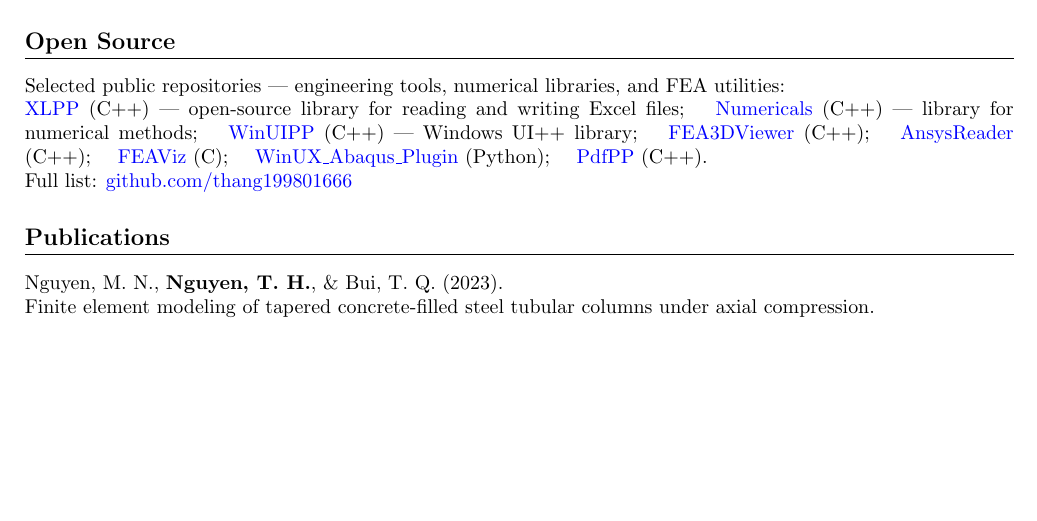
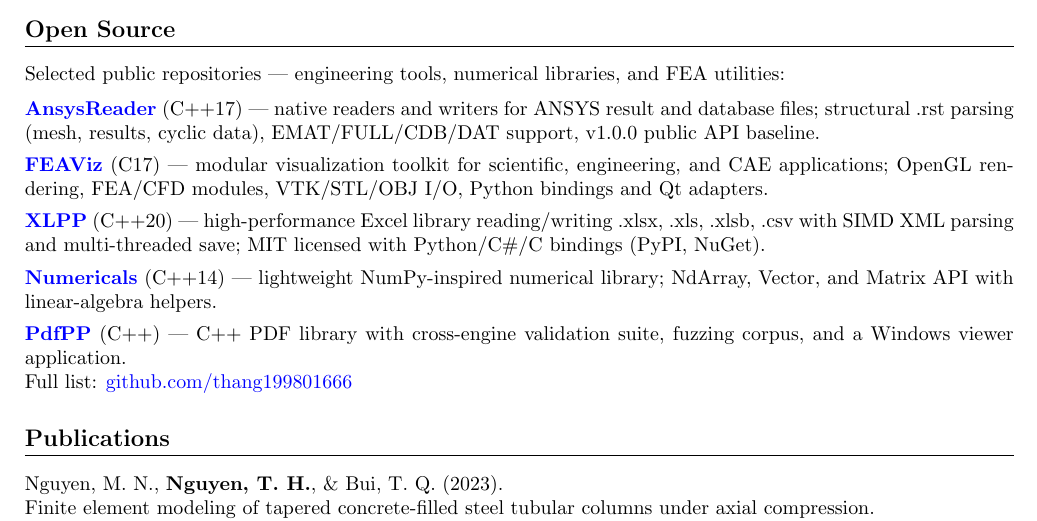
Before and after one commit to thang199801666/ThangNguyenCV, a LaTeX CV (ThangNguyenCV.tex): part of page 2 of 2, cut so that both start at the same text, the shorter picture padded with empty space. Compiled offline with pdfLaTeX.

Commit message:
Update Open Source: drop 2 repos, full descriptions from READMEs

```diff
--- a/ThangNguyenCV.tex
+++ b/ThangNguyenCV.tex
@@ -100,18 +100,17 @@
 %====================
 \section*{Open Source}
 
-Selected public repositories --- engineering tools, numerical libraries, and FEA utilities: \\
-\href{https://github.com/thang199801666/XLPP}{XLPP} (C++) ---
-open-source library for reading and writing Excel files; \quad
-\href{https://github.com/thang199801666/Numericals}{Numericals} (C++) ---
-library for numerical methods; \quad
-\href{https://github.com/thang199801666/WinUIPP}{WinUIPP} (C++) ---
-Windows UI++ library; \quad
-\href{https://github.com/thang199801666/FEA3DViewer}{FEA3DViewer} (C++); \quad
-\href{https://github.com/thang199801666/AnsysReader}{AnsysReader} (C++); \quad
-\href{https://github.com/thang199801666/FEAViz}{FEAViz} (C); \quad
-\href{https://github.com/thang199801666/WinUX_Abaqus_Plugin}{WinUX\_Abaqus\_Plugin} (Python); \quad
-\href{https://github.com/thang199801666/PdfPP}{PdfPP} (C++). \\
+Selected public repositories --- engineering tools, numerical libraries, and FEA utilities: \\[0.2cm]
+\textbf{\href{https://github.com/thang199801666/AnsysReader}{AnsysReader}} (C++17) ---
+native readers and writers for ANSYS result and database files; structural .rst parsing (mesh, results, cyclic data), EMAT/FULL/CDB/DAT support, v1.0.0 public API baseline. \\[0.15cm]
+\textbf{\href{https://github.com/thang199801666/FEAViz}{FEAViz}} (C17) ---
+modular visualization toolkit for scientific, engineering, and CAE applications; OpenGL rendering, FEA/CFD modules, VTK/STL/OBJ I/O, Python bindings and Qt adapters. \\[0.15cm]
+\textbf{\href{https://github.com/thang199801666/XLPP}{XLPP}} (C++20) ---
+high-performance Excel library reading/writing .xlsx, .xls, .xlsb, .csv with SIMD XML parsing and multi-threaded save; MIT licensed with Python/C\#/C bindings (PyPI, NuGet). \\[0.15cm]
+\textbf{\href{https://github.com/thang199801666/Numericals}{Numericals}} (C++14) ---
+lightweight NumPy-inspired numerical library; NdArray, Vector, and Matrix API with linear-algebra helpers. \\[0.15cm]
+\textbf{\href{https://github.com/thang199801666/PdfPP}{PdfPP}} (C++) ---
+C++ PDF library with cross-engine validation suite, fuzzing corpus, and a Windows viewer application. \\
 Full list: \href{https://github.com/thang199801666?tab=repositories}{github.com/thang199801666}
 
 %====================
```
Also changed, not shown: ThangNguyenCV.pdf, 1 other file.
